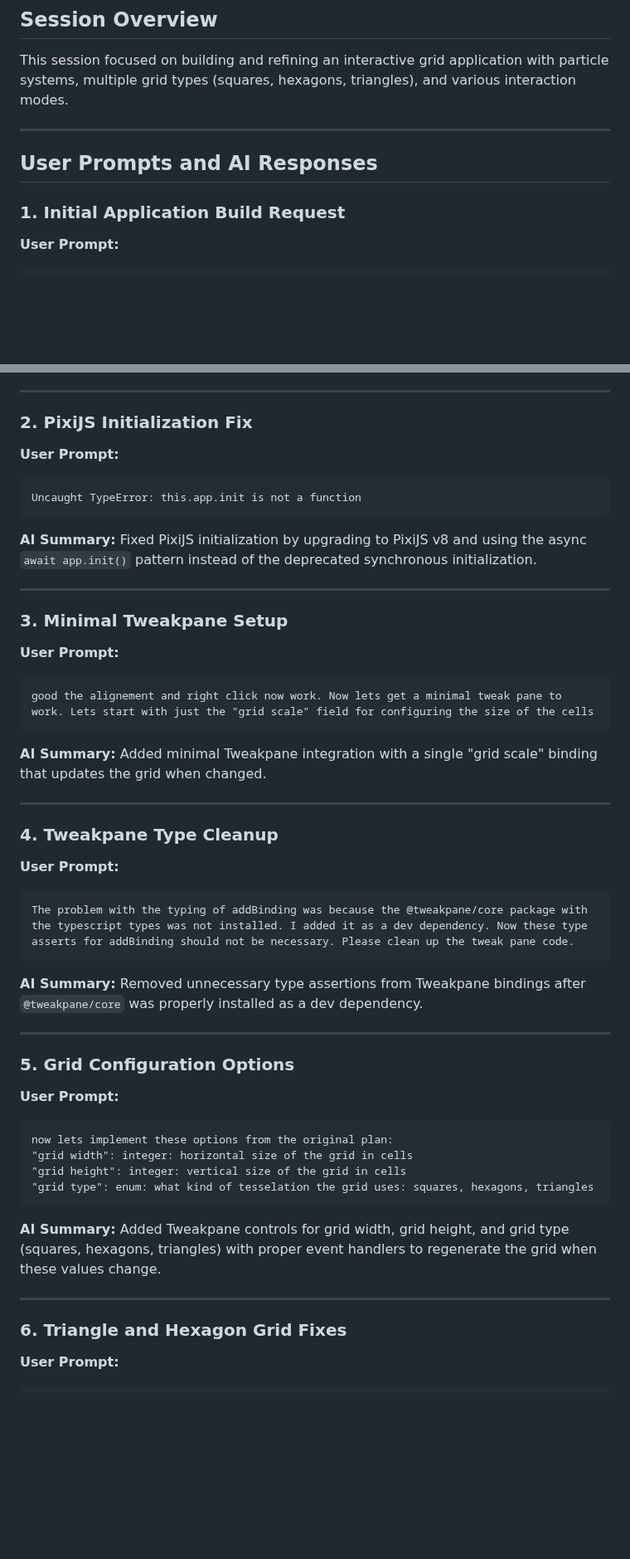
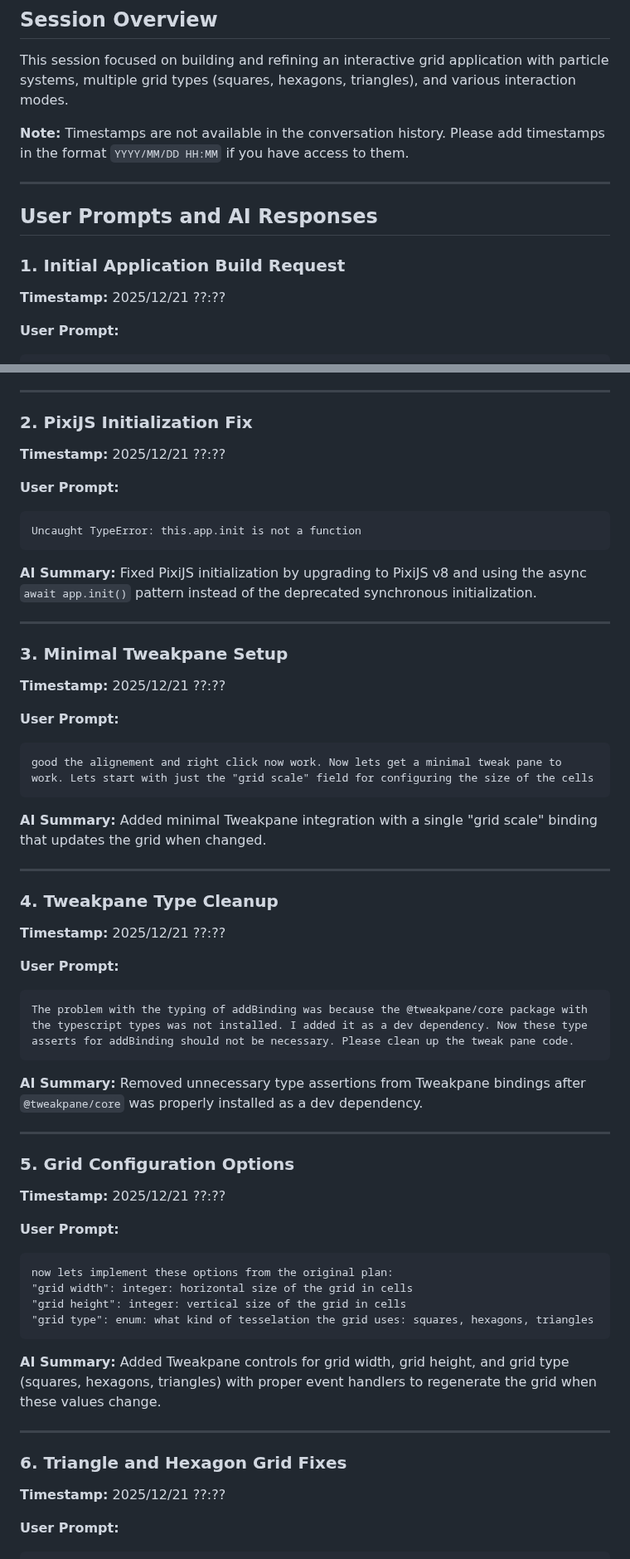
Before and after one commit to wizard23/asimov-hex, a Markdown page: docs/prompt-history.md, 2 parts joined by grey strips. Shown at 83% size. GitHub-like rendering; blank space fills up the shorter version.

````diff
--- a/docs/prompt-history.md
+++ b/docs/prompt-history.md
@@ -6,11 +6,15 @@ This document contains all user prompts and AI summaries from the development se
 
 This session focused on building and refining an interactive grid application with particle systems, multiple grid types (squares, hexagons, triangles), and various interaction modes.
 
+**Note:** Timestamps are not available in the conversation history. Please add timestamps in the format `YYYY/MM/DD HH:MM` if you have access to them.
+
 ---
 
 ## User Prompts and AI Responses
 
 ### 1. Initial Application Build Request
+
+**Timestamp:** 2025/12/21 ??:??
 
 **User Prompt:**
 ```
@@ -51,6 +55,8 @@ Initial application structure created with TypeScript, Vite, PixiJS v8, and Twea
 
 ### 2. PixiJS Initialization Fix
 
+**Timestamp:** 2025/12/21 ??:??
+
 **User Prompt:**
 ```
 Uncaught TypeError: this.app.init is not a function
@@ -62,6 +68,8 @@ Fixed PixiJS initialization by upgrading to PixiJS v8 and using the async `await
 ---
 
 ### 3. Minimal Tweakpane Setup
+
+**Timestamp:** 2025/12/21 ??:??
 
 **User Prompt:**
 ```
@@ -75,6 +83,8 @@ Added minimal Tweakpane integration with a single "grid scale" binding that upda
 
 ### 4. Tweakpane Type Cleanup
 
+**Timestamp:** 2025/12/21 ??:??
+
 **User Prompt:**
 ```
 The problem with the typing of addBinding was because the @tweakpane/core package with the typescript types was not installed. I added it as a dev dependency. Now these type asserts for addBinding should not be necessary. Please clean up the tweak pane code.
@@ -86,6 +96,8 @@ Removed unnecessary type assertions from Tweakpane bindings after `@tweakpane/co
 ---
 
 ### 5. Grid Configuration Options
+
+**Timestamp:** 2025/12/21 ??:??
 
 **User Prompt:**
 ```
@@ -102,6 +114,8 @@ Added Tweakpane controls for grid width, grid height, and grid type (squares, he
 
 ### 6. Triangle and Hexagon Grid Fixes
 
+**Timestamp:** 2025/12/21 ??:??
+
 **User Prompt:**
 ```
 this still has some bugs:
````
Also changed, not shown: other parts of docs/prompt-history.md (+40 -0 lines).
